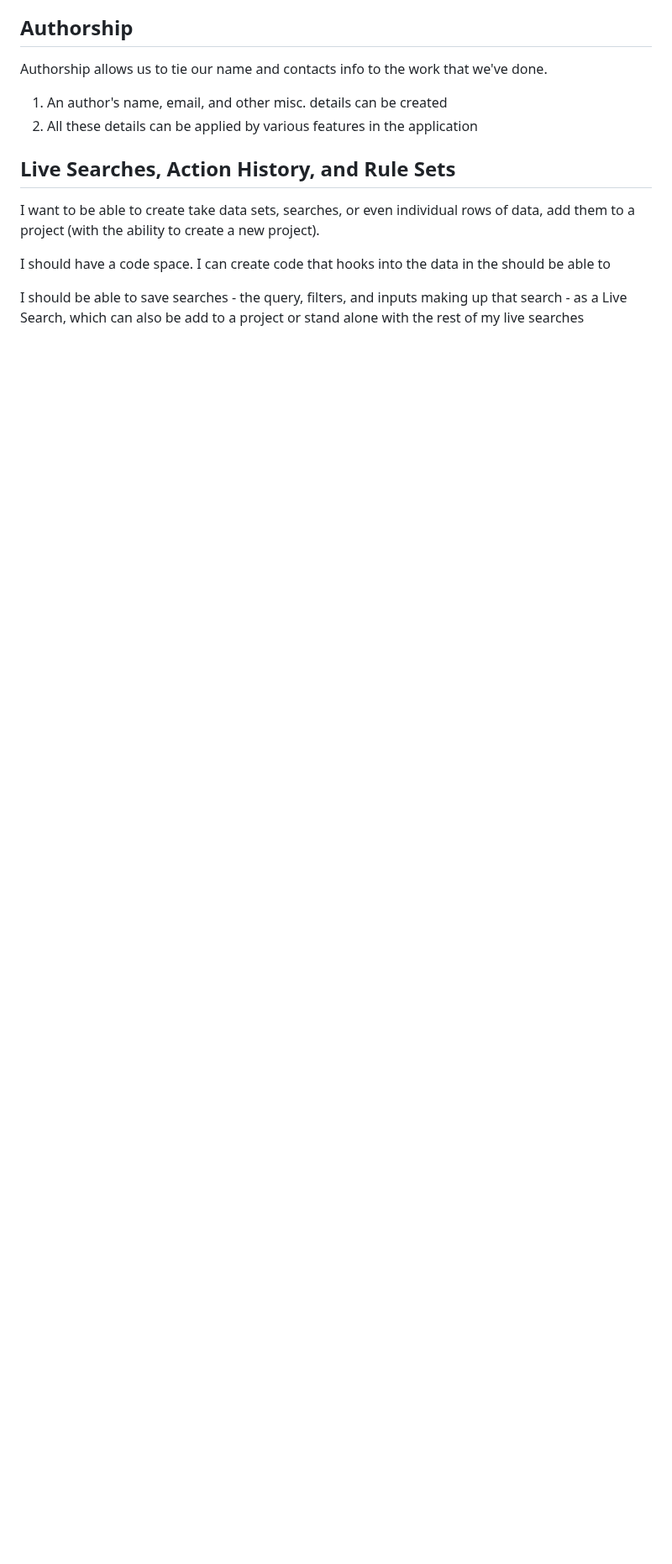
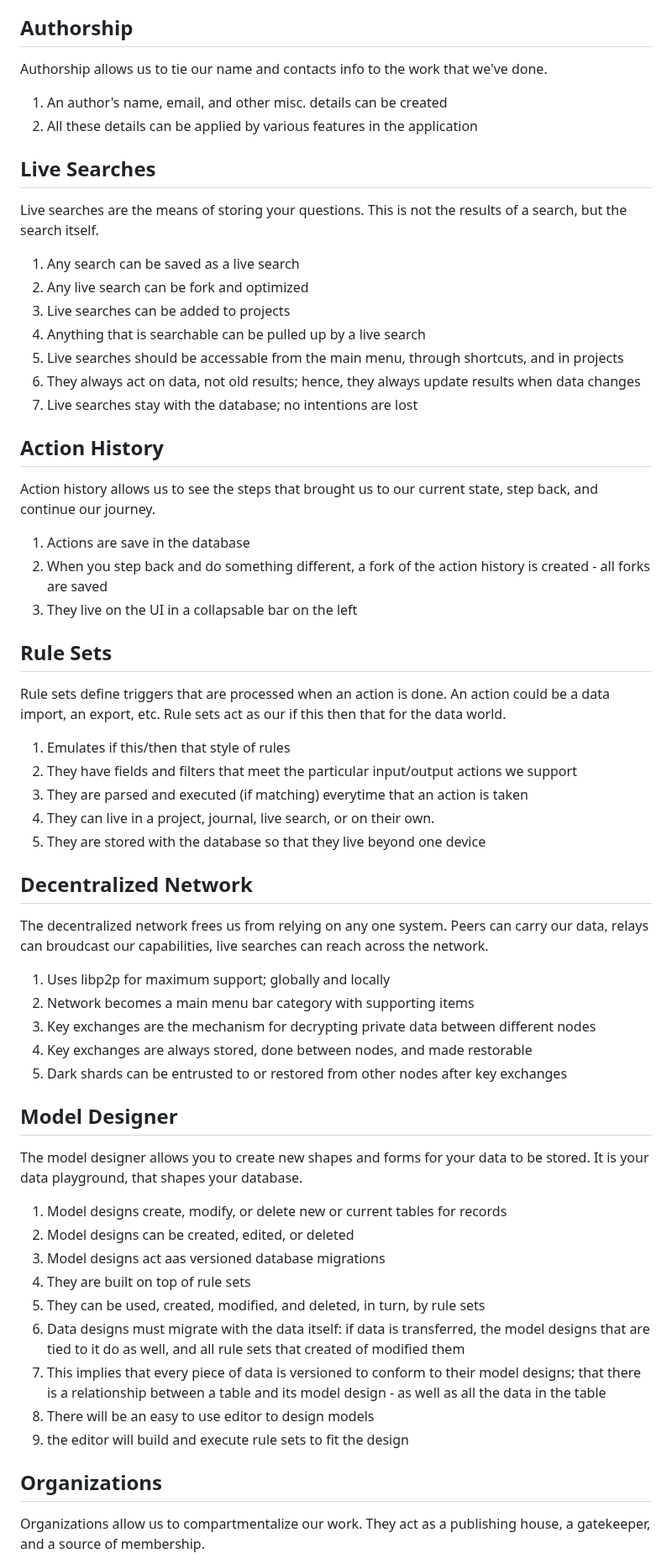
Before and after one commit to WeirdBrains/muninn, a Markdown page: PLAN.md, the part around one of its changes. Shown at 84% size. Drawn GitHub-style; blank space fills up the shorter version.

Commit message:
Final plan ready for review

```diff
--- a/PLAN.md
+++ b/PLAN.md
@@ -91,10 +106,61 @@ Authorship allows us to tie our name and contacts info to the work that we've do
 1. An author's name, email, and other misc. details can be created
 1. All these details can be applied by various features in the application
 
-## Live Searches, Action History, and Rule Sets
+## Live Searches
 
-I want to be able to create take data sets, searches, or even individual rows of data, add them to a project (with the ability to create a new project).
+Live searches are the means of storing your questions. This is not the results of a search, but the search itself.
 
-I should have a code space. I can create code that hooks into the data in the should be able to
+1. Any search can be saved as a live search
+1. Any live search can be fork and optimized
+1. Live searches can be added to projects
+1. Anything that is searchable can be pulled up by a live search
+1. Live searches should be accessable from the main menu, through shortcuts, and in projects
+1. They always act on data, not old results; hence, they always update results when data changes
+1. Live searches stay with the database; no intentions are lost
 
-I should be able to save searches - the query, filters, and inputs making up that search - as a Live Search, which can also be add to a project or stand alone with the rest of my live searches
+## Action History
+
+Action history allows us to see the steps that brought us to our current state, step back, and continue our journey.
+
+1. Actions are save in the database
+1. When you step back and do something different, a fork of the action history is created - all forks are saved
+1. They live on the UI in a collapsable bar on the left
+
+## Rule Sets
+
+Rule sets define triggers that are processed when an action is done. An action could be a data import, an export, etc. Rule sets act as our if this then that for the data world.
+
+1. Emulates if this/then that style of rules
+1. They have fields and filters that meet the particular input/output actions we support
+1. They are parsed and executed (if matching) everytime that an action is taken
+1. They can live in a project, journal, live search, or on their own.
+1. They are stored with the database so that they live beyond one device
+
+## Decentralized Network
+
+The decentralized network frees us from relying on any one system. Peers can carry our data, relays can broudcast our capabilities, live searches can reach across the network.
+
+1. Uses libp2p for maximum support; globally and locally
+1. Network becomes a main menu bar category with supporting items
+1. Key exchanges are the mechanism for decrypting private data between different nodes
+1. Key exchanges are always stored, done between nodes, and made restorable
+1. Dark shards can be entrusted to or restored from other nodes after key exchanges
+
+## Model Designer
+
+The model designer allows you to create new shapes and forms for your data to be stored. It is your data playground, that shapes your database.
+
+1. Model designs create, modify, or delete new or current tables for records
+1. Model designs can be created, edited, or deleted
+1. Model designs act aas versioned database migrations
+1. They are built on top of rule sets
+1. They can be used, created, modified, and deleted, in turn, by rule sets
+1. Data designs must migrate with the data itself: if data is transferred, the model designs that are tied to it do as well, and all rule sets that created of modified them
+1. This implies that every piece of data is versioned to conform to their model designs; that there is a relationship between a table and its model design - as well as all the data in the table
+1. There will be an easy to use editor to design models
+1. the editor will build and execute rule sets to fit the design
+
+## Organizations
+
+Organizations allow us to compartmentalize our work. They act as a publishing house, a gatekeeper, and a source of membership.
+
```
Also changed, not shown: other parts of PLAN.md (+64 -13 lines).
